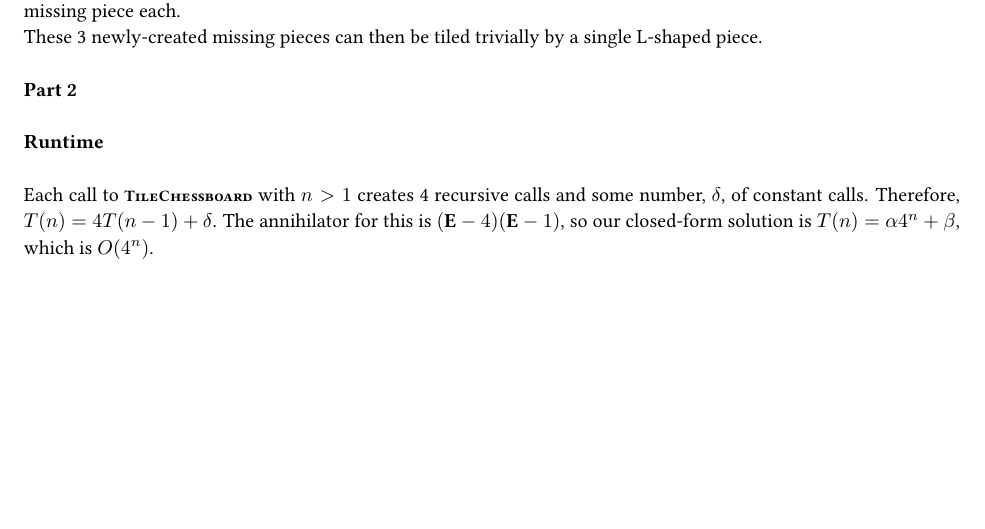
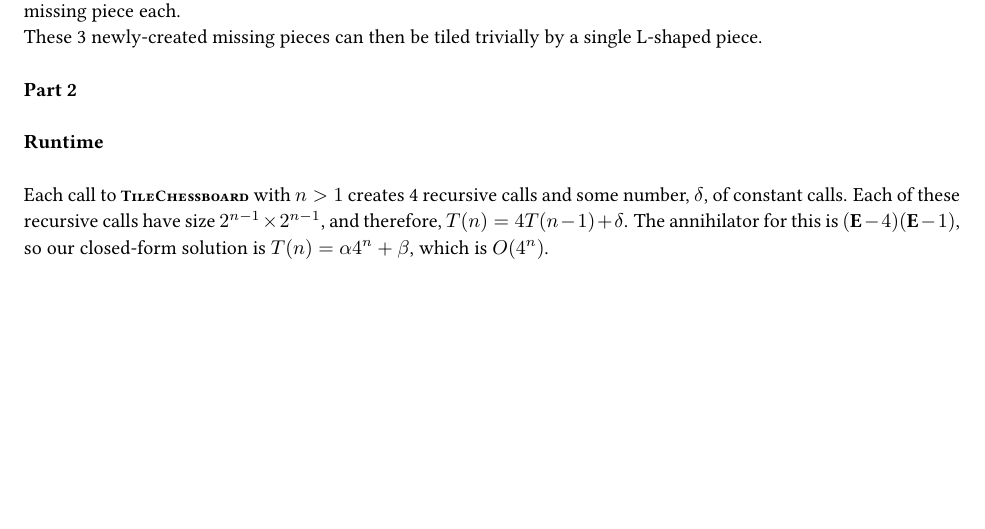
Before and after one commit to aszecsei/algorithmshw1, a LaTeX document (AlgorithmsHW1.tex): part of page 5 of 9, cut so that both start at the same text. Compiled offline with pdfLaTeX.

Commit message:
More problem 3 elaboration

```diff
--- a/AlgorithmsHW1.tex
+++ b/AlgorithmsHW1.tex
@@ -344,7 +344,7 @@ These 3 newly-created missing pieces can then be tiled trivially by a single L-s
 \textbf{Runtime}
 \\
 
-Each call to \alg{TileChessboard} with $n>1$ creates 4 recursive calls and some number, $\delta$, of constant calls. Therefore, $T(n)=4T(n-1)+\delta$. The annihilator for this is $(\textbf{E}-4)(\textbf{E}-1)$, so our closed-form solution is $T(n)=\alpha 4^n + \beta$, which is $O(4^n)$.
+Each call to \alg{TileChessboard} with $n>1$ creates 4 recursive calls and some number, $\delta$, of constant calls. Each of these recursive calls have size $2^{n-1} \times 2^{n-1}$, and therefore, $T(n)=4T(n-1)+\delta$. The annihilator for this is $(\textbf{E}-4)(\textbf{E}-1)$, so our closed-form solution is $T(n)=\alpha 4^n + \beta$, which is $O(4^n)$.
 
 \end{homeworkProblem}
 
```
Also changed, not shown: AlgorithmsHW1.pdf.
